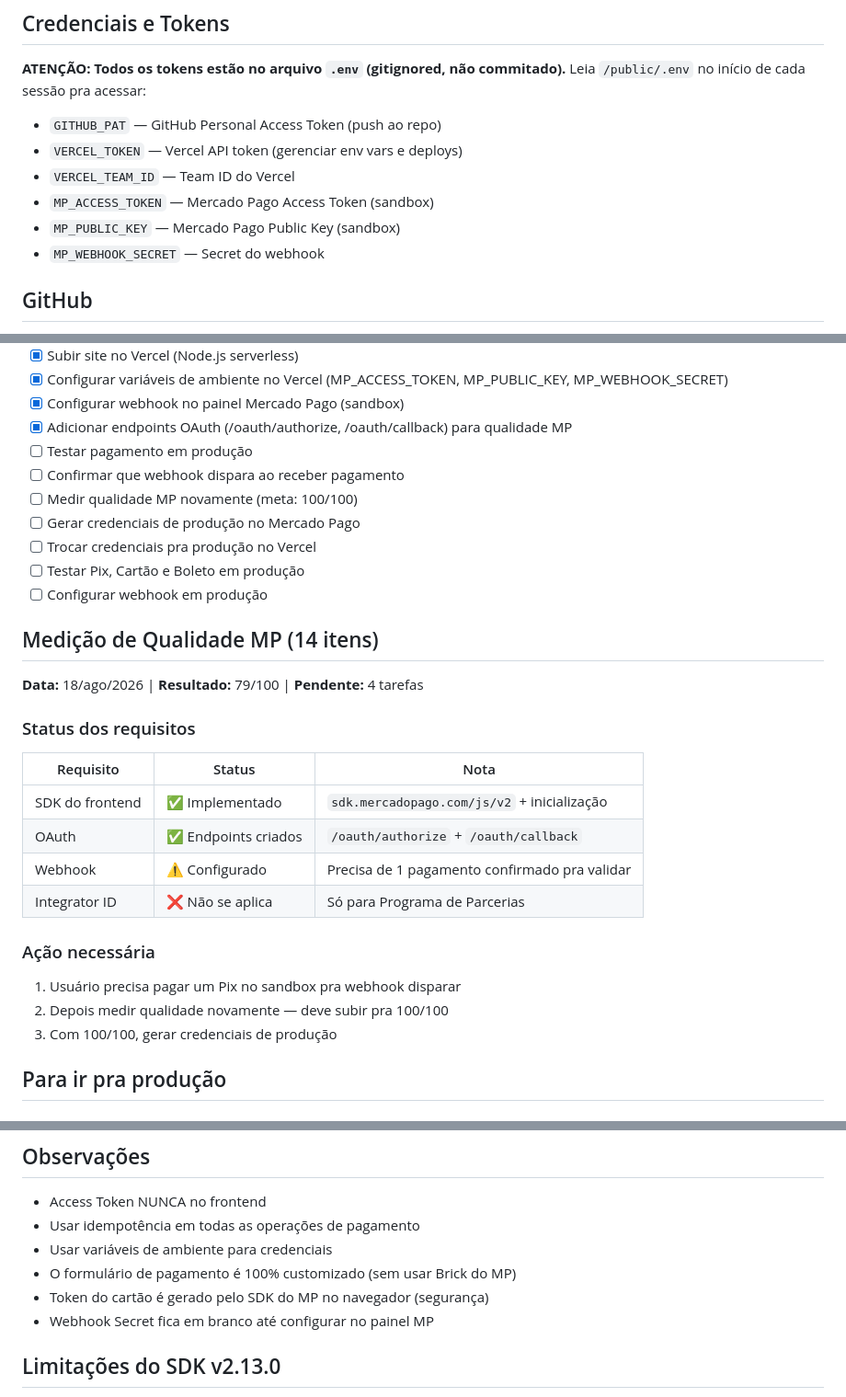
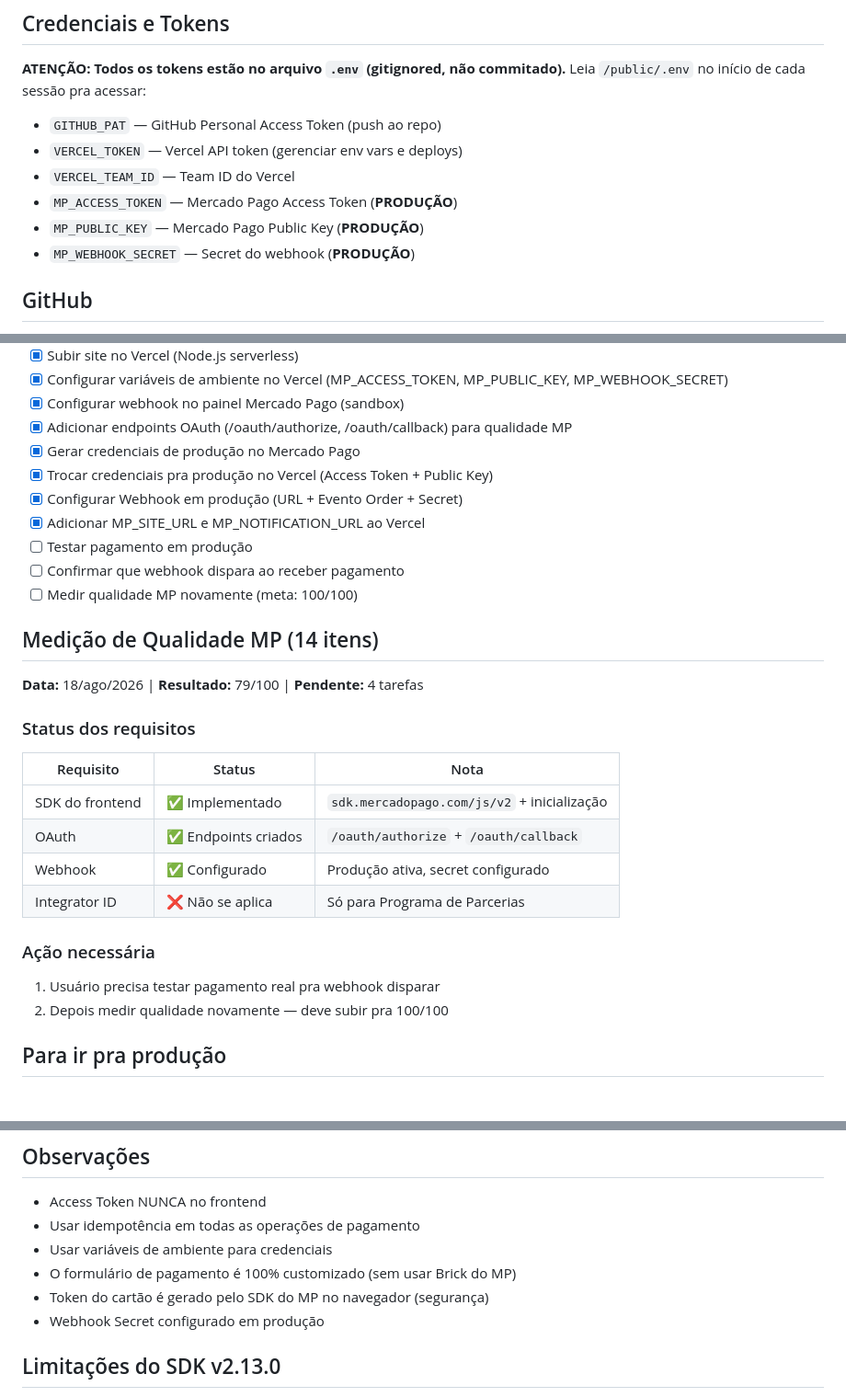
Before and after one commit to Web-site-007/martina-olvr, a Markdown page: AGENTS.md, 3 parts joined by grey strips. Shown at 92% size. Rendered like a GitHub page.

Commit message:
docs: status atualizado — credenciais e webhook em produção

```diff
--- a/AGENTS.md
+++ b/AGENTS.md
@@ -170,9 +170,9 @@ Leia `/public/.env` no início de cada sessão pra acessar:
 - `GITHUB_PAT` — GitHub Personal Access Token (push ao repo)
 - `VERCEL_TOKEN` — Vercel API token (gerenciar env vars e deploys)
 - `VERCEL_TEAM_ID` — Team ID do Vercel
-- `MP_ACCESS_TOKEN` — Mercado Pago Access Token (sandbox)
-- `MP_PUBLIC_KEY` — Mercado Pago Public Key (sandbox)
-- `MP_WEBHOOK_SECRET` — Secret do webhook
+- `MP_ACCESS_TOKEN` — Mercado Pago Access Token (**PRODUÇÃO**)
+- `MP_PUBLIC_KEY` — Mercado Pago Public Key (**PRODUÇÃO**)
+- `MP_WEBHOOK_SECRET` — Secret do webhook (**PRODUÇÃO**)
 
 ## GitHub
 - Repositório: https://github.com/Web-site-007/martina-olvr
@@ -214,13 +214,13 @@ Leia `/public/.env` no início de cada sessão pra acessar:
 - [x] Configurar variáveis de ambiente no Vercel (MP_ACCESS_TOKEN, MP_PUBLIC_KEY, MP_WEBHOOK_SECRET)
 - [x] Configurar webhook no painel Mercado Pago (sandbox)
 - [x] Adicionar endpoints OAuth (/oauth/authorize, /oauth/callback) para qualidade MP
+- [x] Gerar credenciais de produção no Mercado Pago
+- [x] Trocar credenciais pra produção no Vercel (Access Token + Public Key)
+- [x] Configurar Webhook em produção (URL + Evento Order + Secret)
+- [x] Adicionar MP_SITE_URL e MP_NOTIFICATION_URL ao Vercel
 - [ ] Testar pagamento em produção
 - [ ] Confirmar que webhook dispara ao receber pagamento
 - [ ] Medir qualidade MP novamente (meta: 100/100)
-- [ ] Gerar credenciais de produção no Mercado Pago
-- [ ] Trocar credenciais pra produção no Vercel
-- [ ] Testar Pix, Cartão e Boleto em produção
-- [ ] Configurar webhook em produção
 
 ## Medição de Qualidade MP (14 itens)
 **Data:** 18/ago/2026 | **Resultado:** 79/100 | **Pendente:** 4 tarefas
@@ -230,13 +230,12 @@ Leia `/public/.env` no início de cada sessão pra acessar:
 |-----------|--------|------|
 | SDK do frontend | ✅ Implementado | `sdk.mercadopago.com/js/v2` + inicialização |
 | OAuth | ✅ Endpoints criados | `/oauth/authorize` + `/oauth/callback` |
-| Webhook | ⚠️ Configurado | Precisa de 1 pagamento confirmado pra validar |
+| Webhook | ✅ Configurado | Produção ativa, secret configurado |
 | Integrator ID | ❌ Não se aplica | Só para Programa de Parcerias |
 
 ### Ação necessária
-1. Usuário precisa pagar um Pix no sandbox pra webhook disparar
+1. Usuário precisa testar pagamento real pra webhook disparar
 2. Depois medir qualidade novamente — deve subir pra 100/100
-3. Com 100/100, gerar credenciais de produção
 
 ## Para ir pra produção
 
@@ -291,7 +290,7 @@ Leia `/public/.env` no início de cada sessão pra acessar:
 - Usar variáveis de ambiente para credenciais
 - O formulário de pagamento é 100% customizado (sem usar Brick do MP)
 - Token do cartão é gerado pelo SDK do MP no navegador (segurança)
-- Webhook Secret fica em branco até configurar no painel MP
+- Webhook Secret configurado em produção
 
 ## Limitações do SDK v2.13.0
 
```
